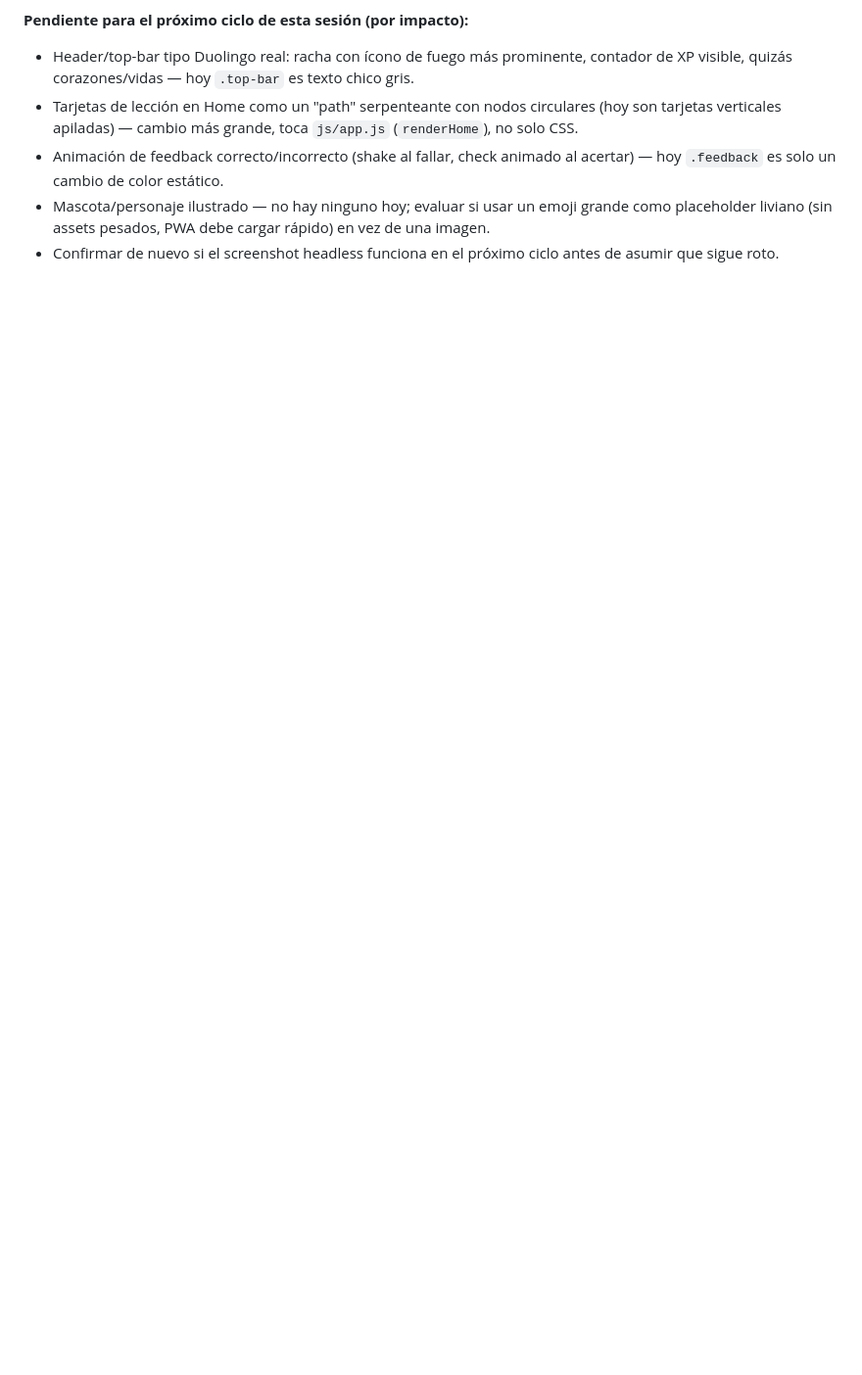
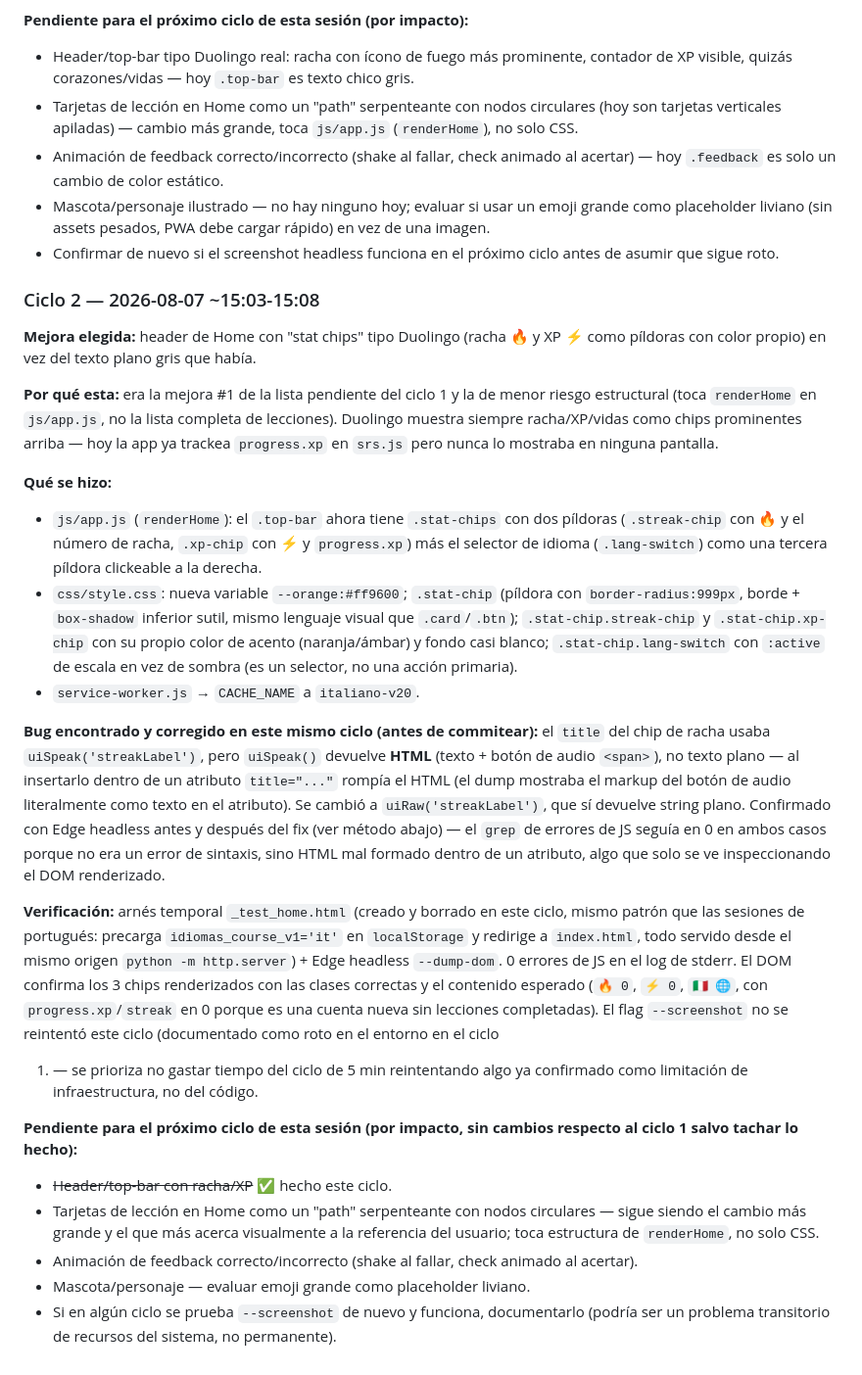
Before and after one commit to Kesanti12/Idiomas, a Markdown page: memory.md, the part around the change. Shown at 98% size. GitHub-like rendering; blank space fills up the shorter version.

Commit message:
Registra ciclo 2 de la sesion de loop UX en memory.md

```diff
--- a/memory.md
+++ b/memory.md
@@ -1277,3 +1277,53 @@ insistir más de una vez por ciclo (para no gastar el ciclo de 5 min en reintent
   placeholder liviano (sin assets pesados, PWA debe cargar rápido) en vez de una imagen.
 - Confirmar de nuevo si el screenshot headless funciona en el próximo ciclo antes de asumir
   que sigue roto.
+
+### Ciclo 2 — 2026-08-07 ~15:03-15:08
+**Mejora elegida:** header de Home con "stat chips" tipo Duolingo (racha 🔥 y XP ⚡ como
+píldoras con color propio) en vez del texto plano gris que había.
+
+**Por qué esta:** era la mejora #1 de la lista pendiente del ciclo 1 y la de menor riesgo
+estructural (toca `renderHome` en `js/app.js`, no la lista completa de lecciones). Duolingo
+muestra siempre racha/XP/vidas como chips prominentes arriba — hoy la app ya trackea
+`progress.xp` en `srs.js` pero nunca lo mostraba en ninguna pantalla.
+
+**Qué se hizo:**
+- `js/app.js` (`renderHome`): el `.top-bar` ahora tiene `.stat-chips` con dos píldoras
+  (`.streak-chip` con 🔥 y el número de racha, `.xp-chip` con ⚡ y `progress.xp`) más el
+  selector de idioma (`.lang-switch`) como una tercera píldora clickeable a la derecha.
+- `css/style.css`: nueva variable `--orange:#ff9600`; `.stat-chip` (píldora con
+  `border-radius:999px`, borde + `box-shadow` inferior sutil, mismo lenguaje visual que
+  `.card`/`.btn`); `.stat-chip.streak-chip` y `.stat-chip.xp-chip` con su propio color de
+  acento (naranja/ámbar) y fondo casi blanco; `.stat-chip.lang-switch` con `:active` de
+  escala en vez de sombra (es un selector, no una acción primaria).
+- `service-worker.js` → `CACHE_NAME` a `italiano-v20`.
+
+**Bug encontrado y corregido en este mismo ciclo (antes de commitear):** el `title` del
+chip de racha usaba `uiSpeak('streakLabel')`, pero `uiSpeak()` devuelve **HTML** (texto +
+botón de audio `<span>`), no texto plano — al insertarlo dentro de un atributo `title="..."`
+rompía el HTML (el dump mostraba el markup del botón de audio literalmente como texto en
+el atributo). Se cambió a `uiRaw('streakLabel')`, que sí devuelve string plano. Confirmado
+con Edge headless antes y después del fix (ver método abajo) — el `grep` de errores de JS
+seguía en 0 en ambos casos porque no era un error de sintaxis, sino HTML mal formado dentro
+de un atributo, algo que solo se ve inspeccionando el DOM renderizado.
+
+**Verificación:** arnés temporal `_test_home.html` (creado y borrado en este ciclo, mismo
+patrón que las sesiones de portugués: precarga `idiomas_course_v1='it'` en `localStorage` y
+redirige a `index.html`, todo servido desde el mismo origen `python -m http.server`) +
+Edge headless `--dump-dom`. 0 errores de JS en el log de stderr. El DOM confirma los 3 chips
+renderizados con las clases correctas y el contenido esperado (`🔥 0`, `⚡ 0`, `🇮🇹 🌐`, con
+`progress.xp`/`streak` en 0 porque es una cuenta nueva sin lecciones completadas). El flag
+`--screenshot` no se reintentó este ciclo (documentado como roto en el entorno en el ciclo
+1) — se prioriza no gastar tiempo del ciclo de 5 min reintentando algo ya confirmado como
+limitación de infraestructura, no del código.
+
+**Pendiente para el próximo ciclo de esta sesión (por impacto, sin cambios respecto al
+ciclo 1 salvo tachar lo hecho):**
+- ~~Header/top-bar con racha/XP~~ ✅ hecho este ciclo.
+- Tarjetas de lección en Home como un "path" serpenteante con nodos circulares — sigue
+  siendo el cambio más grande y el que más acerca visualmente a la referencia del usuario;
+  toca estructura de `renderHome`, no solo CSS.
+- Animación de feedback correcto/incorrecto (shake al fallar, check animado al acertar).
+- Mascota/personaje — evaluar emoji grande como placeholder liviano.
+- Si en algún ciclo se prueba `--screenshot` de nuevo y funciona, documentarlo (podría ser
+  un problema transitorio de recursos del sistema, no permanente).
```
